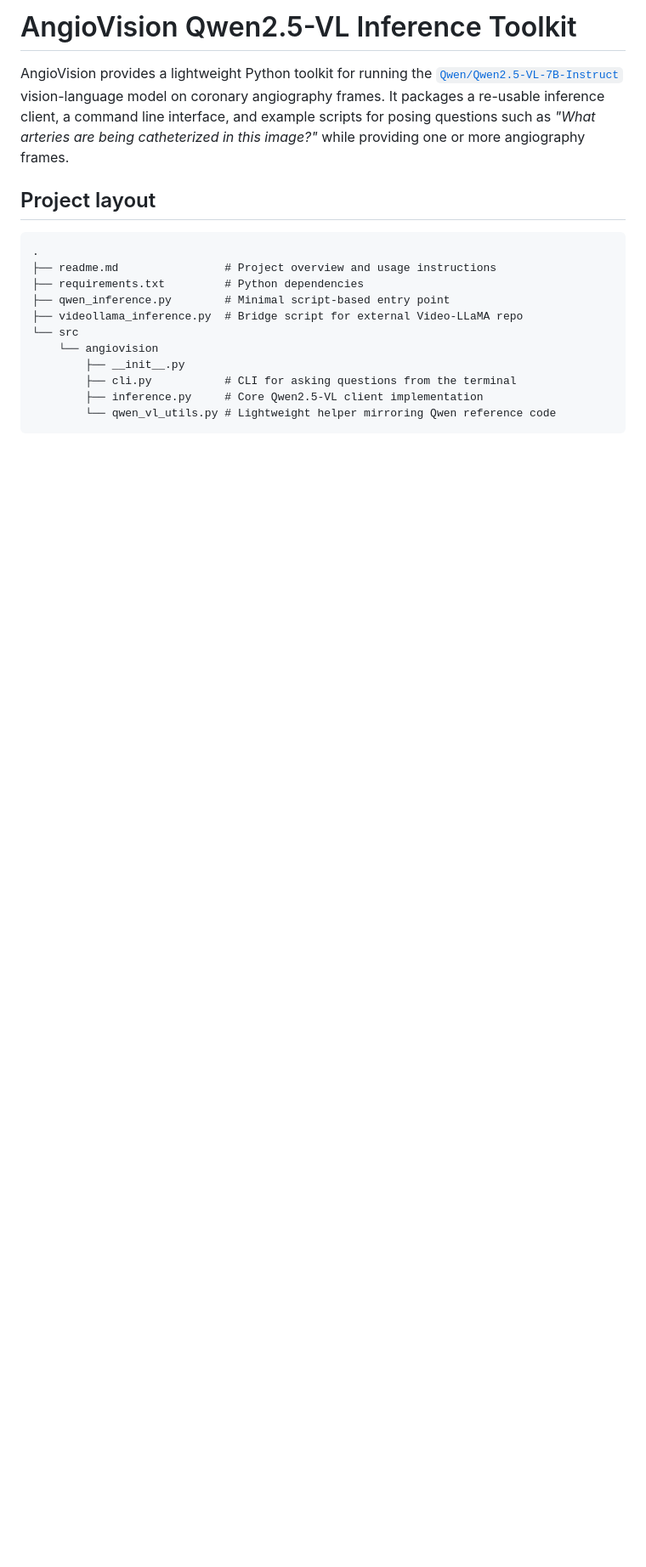
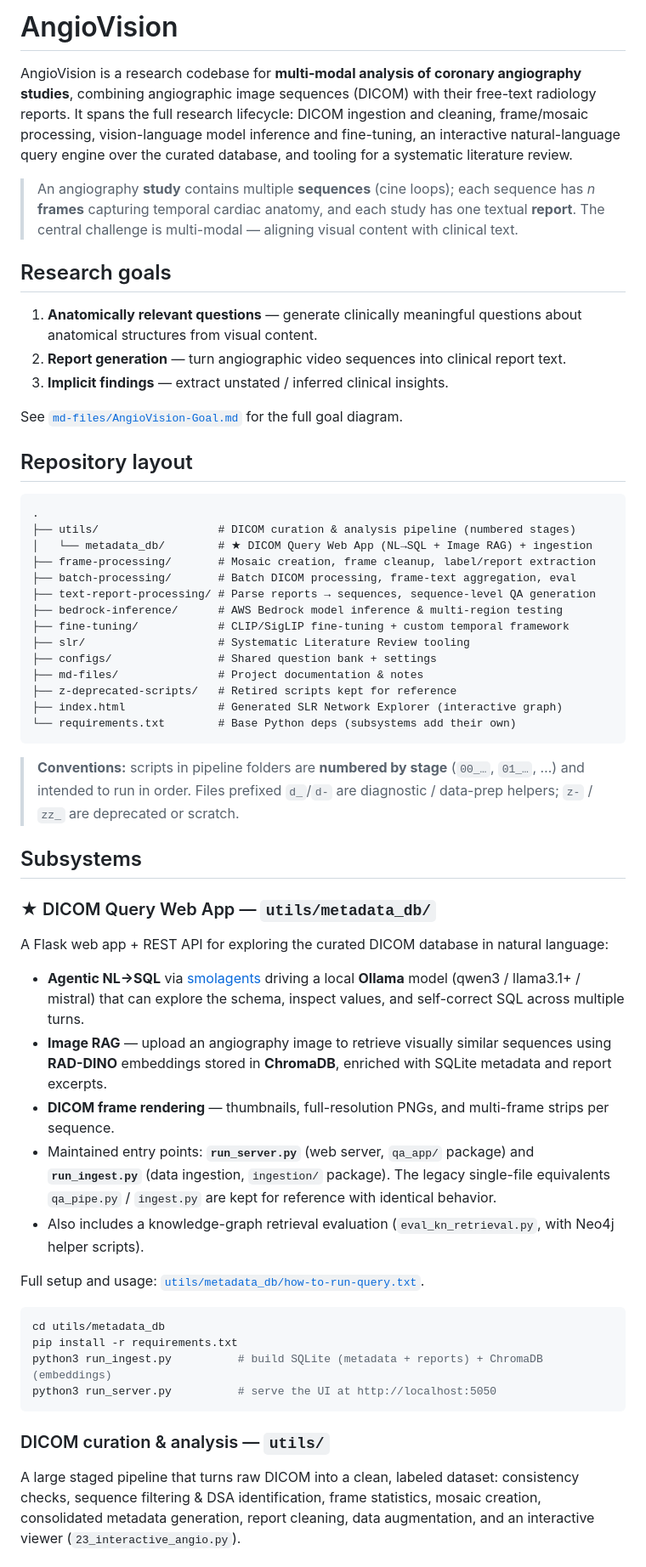
Before and after one commit to Nafiz43/AngioVision, a Markdown page: readme.md, the part around one of its changes. Shown at 85% size. GitHub-like rendering; blank space fills up the shorter version.

````diff
--- a/readme.md
+++ b/readme.md
@@ -1,24 +1,84 @@
-# AngioVision Qwen2.5-VL Inference Toolkit
+# AngioVision
 
-AngioVision provides a lightweight Python toolkit for running the
-[`Qwen/Qwen2.5-VL-7B-Instruct`](https://huggingface.co/Qwen/Qwen2.5-VL-7B-Instruct)
-vision-language model on coronary angiography frames. It packages a
-re-usable inference client, a command line interface, and example scripts for
-posing questions such as *"What arteries are being catheterized in this image?"*
-while providing one or more angiography frames.
+AngioVision is a research codebase for **multi-modal analysis of coronary angiography
+studies**, combining angiographic image sequences (DICOM) with their free-text
+radiology reports. It spans the full research lifecycle: DICOM ingestion and
+cleaning, frame/mosaic processing, vision-language model inference and fine-tuning,
+an interactive natural-language query engine over the curated database, and tooling
+for a systematic literature review.
 
-## Project layout
+> An angiography **study** contains multiple **sequences** (cine loops); each
+> sequence has *n* **frames** capturing temporal cardiac anatomy, and each study has
+> one textual **report**. The central challenge is multi-modal — aligning visual
+> content with clinical text.
+
+## Research goals
+
+1. **Anatomically relevant questions** — generate clinically meaningful questions
+   about anatomical structures from visual content.
+2. **Report generation** — turn angiographic video sequences into clinical report text.
+3. **Implicit findings** — extract unstated / inferred clinical insights.
+
+See [`md-files/AngioVision-Goal.md`](./md-files/AngioVision-Goal.md) for the full
+goal diagram.
+
+## Repository layout
 
 ```
 .
-├── readme.md                # Project overview and usage instructions
-├── requirements.txt         # Python dependencies
-├── qwen_inference.py        # Minimal script-based entry point
-├── videollama_inference.py  # Bridge script for external Video-LLaMA repo
-└── src
-    └── angiovision
-        ├── __init__.py
-        ├── cli.py           # CLI for asking questions from the terminal
-        ├── inference.py     # Core Qwen2.5-VL client implementation
-        └── qwen_vl_utils.py # Lightweight helper mirroring Qwen reference code
+├── utils/                  # DICOM curation & analysis pipeline (numbered stages)
+│   └── metadata_db/        # ★ DICOM Query Web App (NL→SQL + Image RAG) + ingestion
+├── frame-processing/       # Mosaic creation, frame cleanup, label/report extraction
+├── batch-processing/       # Batch DICOM processing, frame-text aggregation, eval
+├── text-report-processing/ # Parse reports → sequences, sequence-level QA generation
+├── bedrock-inference/      # AWS Bedrock model inference & multi-region testing
+├── fine-tuning/            # CLIP/SigLIP fine-tuning + custom temporal framework
+├── slr/                    # Systematic Literature Review tooling
+├── configs/                # Shared question bank + settings
+├── md-files/               # Project documentation & notes
+├── z-deprecated-scripts/   # Retired scripts kept for reference
+├── index.html              # Generated SLR Network Explorer (interactive graph)
+└── requirements.txt        # Base Python deps (subsystems add their own)
 ```
+
+> **Conventions:** scripts in pipeline folders are **numbered by stage**
+> (`00_…`, `01_…`, …) and intended to run in order. Files prefixed `d_`/`d-` are
+> diagnostic / data-prep helpers; `z-` / `zz_` are deprecated or scratch.
+
+## Subsystems
+
+### ★ DICOM Query Web App — `utils/metadata_db/`
+
+A Flask web app + REST API for exploring the curated DICOM database in natural
+language:
+
+- **Agentic NL→SQL** via [smolagents](https://github.com/huggingface/smolagents)
+  driving a local **Ollama** model (qwen3 / llama3.1+ / mistral) that can explore the
+  schema, inspect values, and self-correct SQL across multiple turns.
+- **Image RAG** — upload an angiography image to retrieve visually similar sequences
+  using **RAD-DINO** embeddings stored in **ChromaDB**, enriched with SQLite metadata
+  and report excerpts.
+- **DICOM frame rendering** — thumbnails, full-resolution PNGs, and multi-frame strips
+  per sequence.
+- Maintained entry points: **`run_server.py`** (web server, `qa_app/` package) and
+  **`run_ingest.py`** (data ingestion, `ingestion/` package). The legacy single-file
+  equivalents `qa_pipe.py` / `ingest.py` are kept for reference with identical behavior.
+- Also includes a knowledge-graph retrieval evaluation (`eval_kn_retrieval.py`, with
+  Neo4j helper scripts).
+
+Full setup and usage: [`utils/metadata_db/how-to-run-query.txt`](./utils/metadata_db/how-to-run-query.txt).
+
+```bash
+cd utils/metadata_db
+pip install -r requirements.txt
+python3 run_ingest.py          # build SQLite (metadata + reports) + ChromaDB (embeddings)
+python3 run_server.py          # serve the UI at http://localhost:5050
+```
+
+### DICOM curation & analysis — `utils/`
+
+A large staged pipeline that turns raw DICOM into a clean, labeled dataset:
+consistency checks, sequence filtering & DSA identification, frame statistics, mosaic
+creation, consolidated metadata generation, report cleaning, data augmentation, and an
+interactive viewer (`23_interactive_angio.py`).
+
````
Also changed, not shown: other parts of readme.md (+54 -113 lines).
